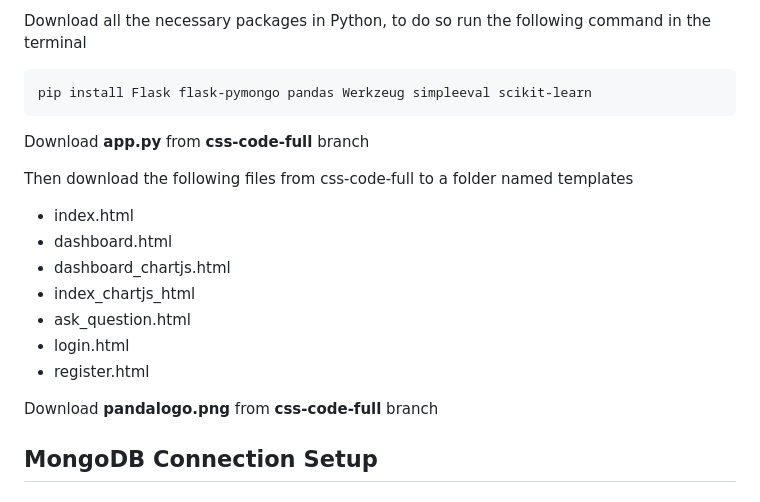
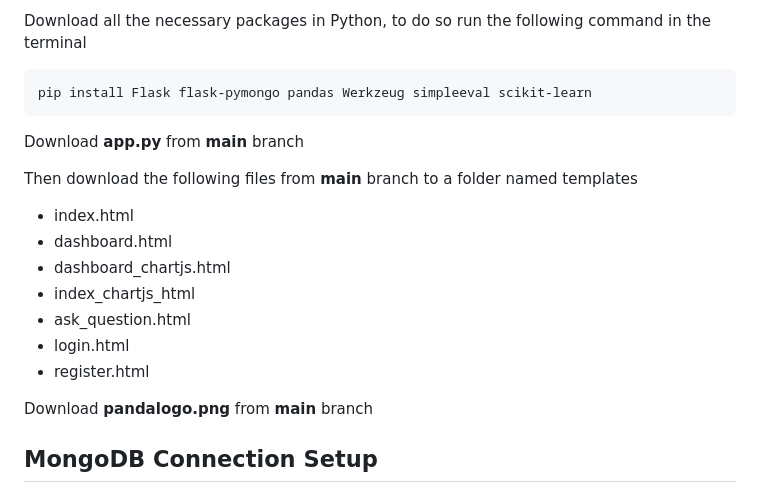
Before and after one commit to nay-hey/DevHack, a Markdown page: README.md, the part around the change printed below. GitHub-like rendering.

````diff
--- a/README.md
+++ b/README.md
@@ -22,9 +22,9 @@ Download all the necessary packages in Python, to do so run the following comman
 ```
 pip install Flask flask-pymongo pandas Werkzeug simpleeval scikit-learn
 ```
-Download **app.py** from **css-code-full** branch
+Download **app.py** from **main** branch
 
-Then download the following files from css-code-full to a folder named templates
+Then download the following files from **main** branch to a folder named templates
 
 - index.html
 - dashboard.html
@@ -34,7 +34,7 @@ Then download the following files from css-code-full to a folder named templates
 - login.html
 - register.html
 
-Download **pandalogo.png** from **css-code-full** branch
+Download **pandalogo.png** from **main** branch
 
 ## MongoDB Connection Setup
 
````
Also changed, not shown: other parts of README.md (+0 -1 lines).
